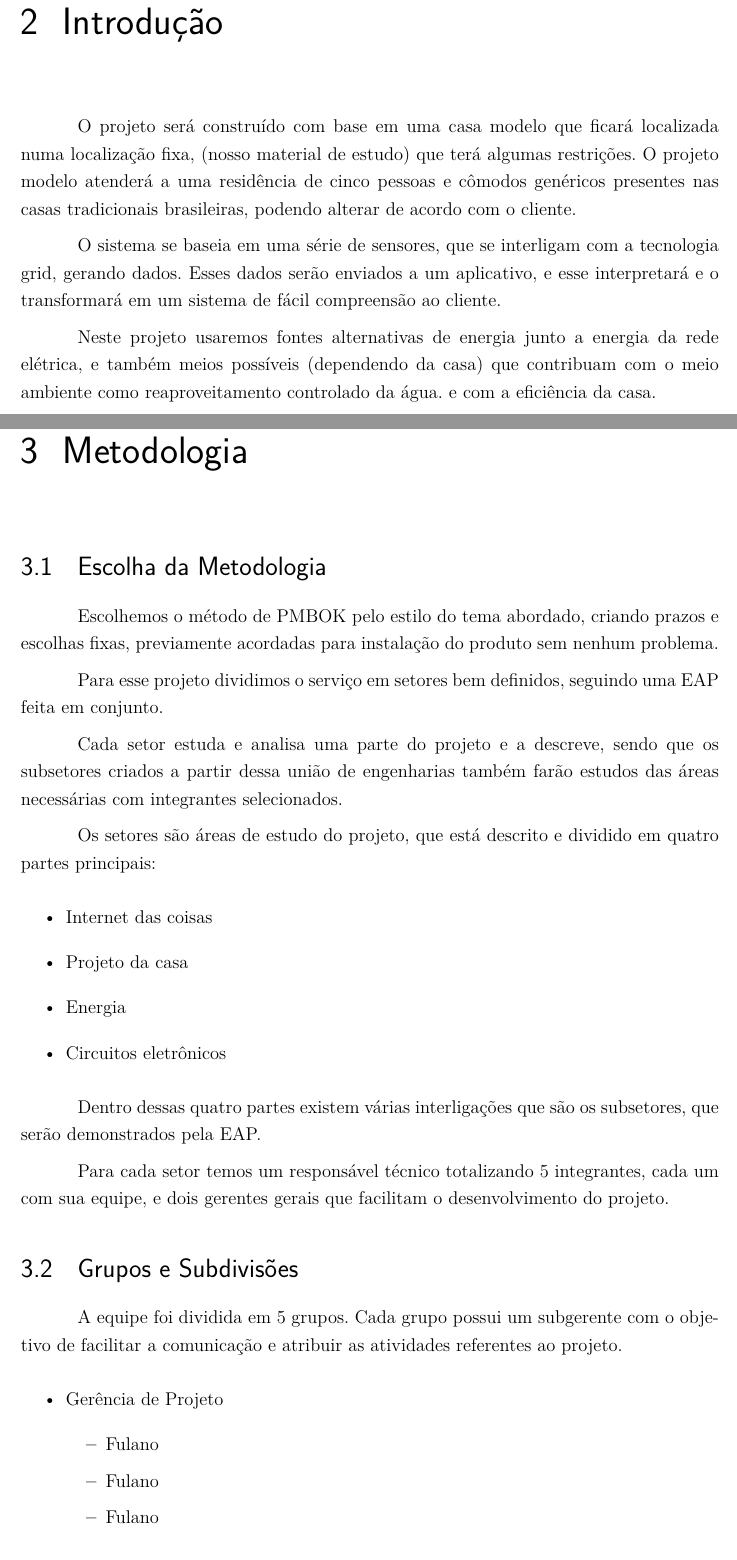
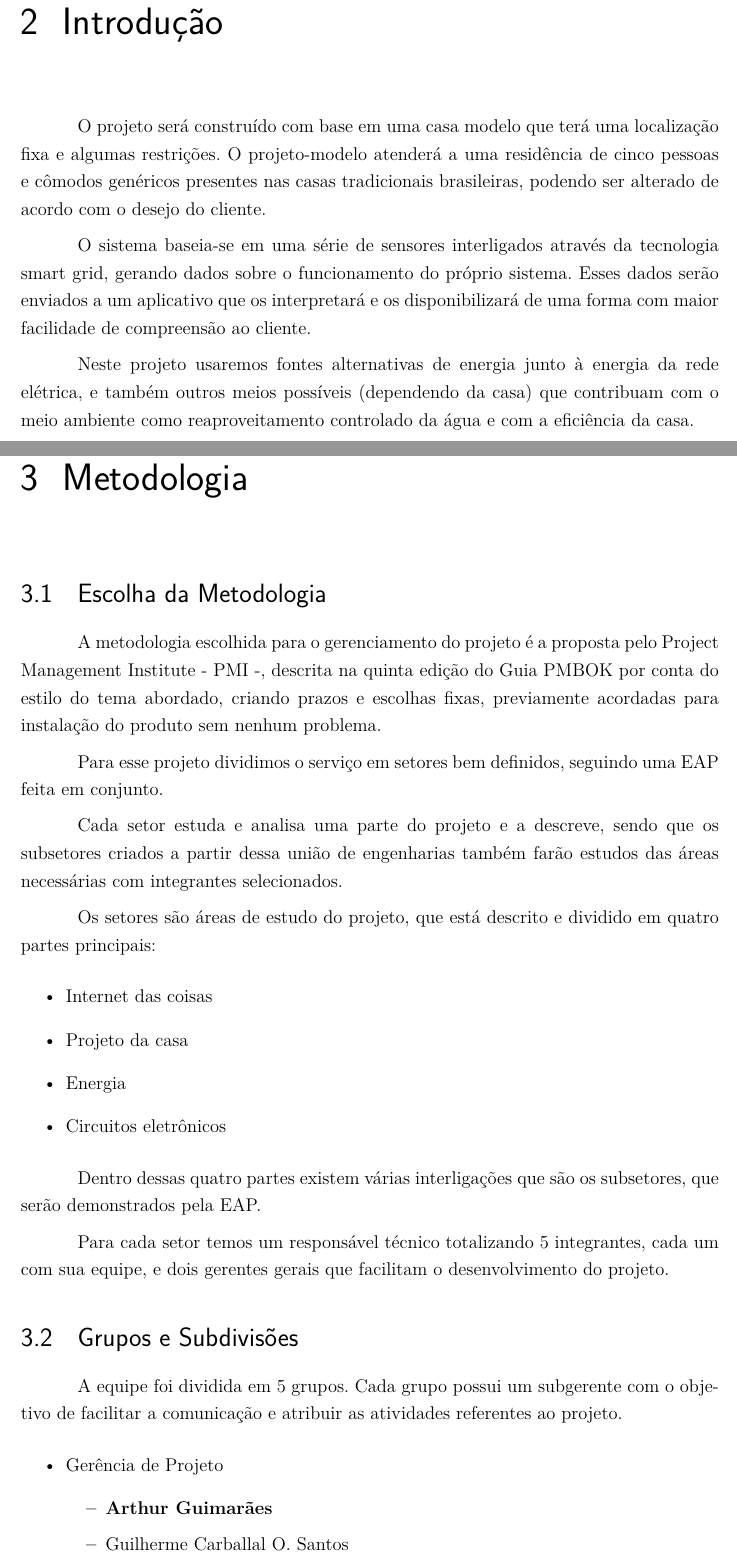
Before and after one commit to casatecnologicapi1/Relatorio, a LaTeX thesis (tcc.tex, which reads editaveis/introducao.tex, editaveis/metodologia.tex): two parts of pages 13 and 15 of 27, joined at a grey line, cut so that both start at the same text. Compiled offline with pdfLaTeX.

Commit message:
Updating preliminary version to PC1 report

```diff
--- a/editaveis/introducao.tex
+++ b/editaveis/introducao.tex
@@ -1,4 +1,4 @@
 \chapter{Introdução}
-    \par O projeto será construído com base em uma casa modelo que ficará localizada numa localização fixa, (nosso material de estudo) que terá algumas restrições. O projeto modelo atenderá a uma residência de cinco pessoas e cômodos genéricos presentes nas casas tradicionais brasileiras, podendo alterar de acordo com o cliente.
-    \par O sistema se baseia em uma série de sensores, que se interligam com a tecnologia grid, gerando dados. Esses dados serão enviados a um aplicativo, e esse interpretará e o transformará em um sistema de fácil compreensão ao cliente.
-    \par Neste projeto usaremos fontes alternativas de energia junto a energia da rede elétrica, e também meios possíveis (dependendo da casa) que contribuam com o meio ambiente como reaproveitamento controlado da água. e com a eficiência da casa.
+    \par O projeto será construído com base em uma casa modelo que terá uma localização fixa e algumas restrições. O projeto-modelo atenderá a uma residência de cinco pessoas e cômodos genéricos presentes nas casas tradicionais brasileiras, podendo ser alterado de acordo com o desejo do cliente.
+    \par O sistema baseia-se em uma série de sensores interligados através da tecnologia smart grid, gerando dados sobre o funcionamento do próprio sistema. Esses dados serão enviados a um aplicativo que os interpretará e os disponibilizará de uma forma com maior facilidade de compreensão ao cliente.
+    \par Neste projeto usaremos fontes alternativas de energia junto à energia da rede elétrica, e também outros meios possíveis (dependendo da casa) que contribuam com o meio ambiente como reaproveitamento controlado da água e com a eficiência da casa.
--- a/editaveis/metodologia.tex
+++ b/editaveis/metodologia.tex
@@ -1,6 +1,6 @@
 \chapter{Metodologia}
     \section{Escolha da Metodologia}
-        \par Escolhemos o método de PMBOK pelo estilo do tema abordado, criando prazos e escolhas fixas, previamente acordadas para instalação do produto sem nenhum problema.
+        \par A metodologia escolhida para o gerenciamento do projeto é a proposta pelo Project Management Institute - PMI -, descrita na quinta edição do Guia PMBOK por conta do estilo do tema abordado, criando prazos e escolhas fixas, previamente acordadas para instalação do produto sem nenhum problema.
         \par Para esse projeto dividimos o serviço em setores bem definidos, seguindo uma EAP feita em conjunto.
         \par Cada setor estuda e analisa uma parte do projeto e a descreve, sendo que os subsetores criados a partir dessa união de engenharias também farão estudos das áreas necessárias com integrantes selecionados.
         \par Os setores são áreas de estudo do projeto,  que está descrito e dividido em quatro partes principais:
@@ -18,11 +18,9 @@
         \begin{itemize}
             \item Gerência de Projeto
                 \begin{itemize}
-                    \item Fulano
-                    \item Fulano
-                    \item Fulano
+                    \item \textbf{Arthur Guimarães}
+                    \item Guilherme Carballal O. Santos
                 \end{itemize}
             \item Estrutura e Materiais
                 \begin{itemize}
-                    \item Fulano
-                    \item Fulano
+                    \item \textbf{Fulano}
```
Also changed, not shown: editaveis/objetivo.tex (+1 -1 lines), editaveis/resumo.tex (+2 -3 lines), editaveis/metodologia.tex (10 more changed lines).
